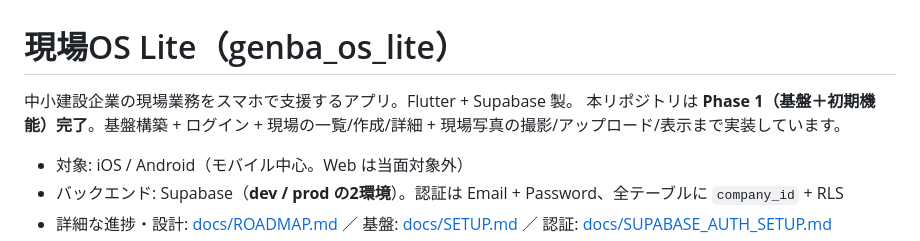
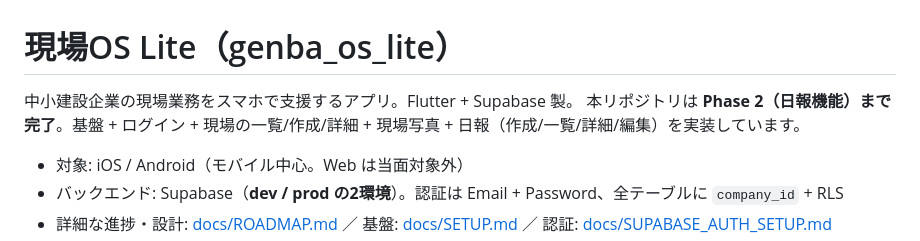
Before and after one commit to shukura19960114-wq/genba-os-lite, a Markdown page: README.md, the part around the change. Rendered like a GitHub page.

Commit message:
docs: Phase 2 日報機能 完了（dev実機で作成/一覧/詳細/編集/RLS確認）
ROADMAP/READMEをPhase 2完了に更新。次はPhase 3（現場管理の拡充）。

Co-Authored-By: Claude Opus 4.8 (1M context) <noreply@anthropic.com>

```diff
--- a/README.md
+++ b/README.md
@@ -1,7 +1,7 @@
 # 現場OS Lite（genba_os_lite）
 
 中小建設企業の現場業務をスマホで支援するアプリ。Flutter + Supabase 製。
-本リポジトリは **Phase 1（基盤＋初期機能）完了**。基盤構築 + ログイン + 現場の一覧/作成/詳細 + 現場写真の撮影/アップロード/表示まで実装しています。
+本リポジトリは **Phase 2（日報機能）まで完了**。基盤 + ログイン + 現場の一覧/作成/詳細 + 現場写真 + 日報（作成/一覧/詳細/編集）を実装しています。
 
 - 対象: iOS / Android（モバイル中心。Web は当面対象外）
 - バックエンド: Supabase（**dev / prod の2環境**）。認証は Email + Password、全テーブルに `company_id` + RLS
```
Also changed, not shown: docs/ROADMAP.md (+6 -6 lines).
